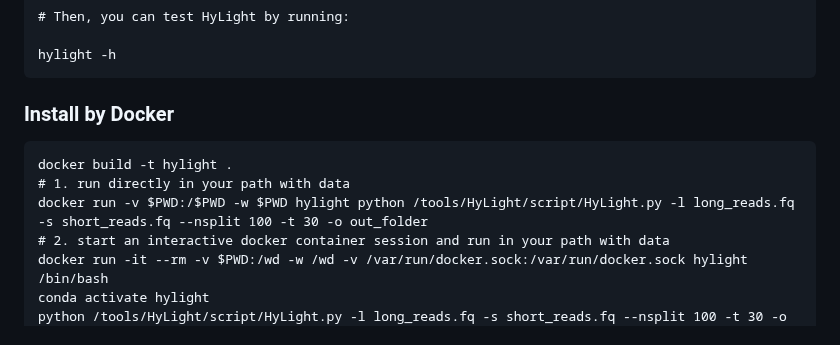
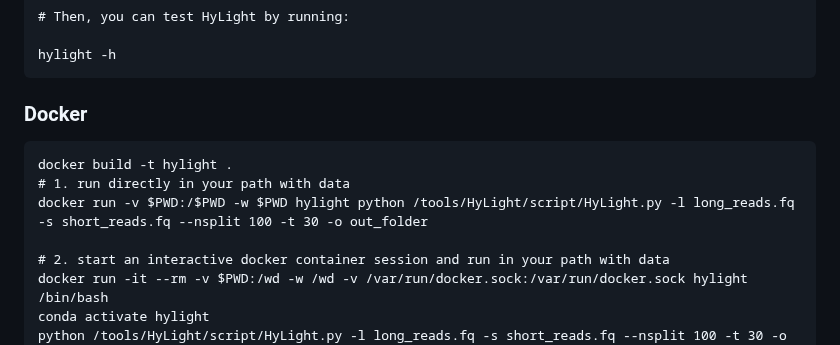
Before and after one commit to kangxiongbin/HyLight, a Markdown page: README.md, the part around the change. GitHub-like rendering.

````diff
--- a/README.md
+++ b/README.md
@@ -44,12 +44,13 @@ conda install hylight -c bioconda
 hylight -h
 ```
 
-### Install by Docker
+### Docker
 
 ```
 docker build -t hylight .
 # 1. run directly in your path with data
 docker run -v $PWD:/$PWD -w $PWD hylight python /tools/HyLight/script/HyLight.py -l long_reads.fq -s short_reads.fq --nsplit 100 -t 30 -o out_folder
+
 # 2. start an interactive docker container session and run in your path with data
 docker run -it --rm -v $PWD:/wd -w /wd -v /var/run/docker.sock:/var/run/docker.sock hylight /bin/bash
 conda activate hylight
````
